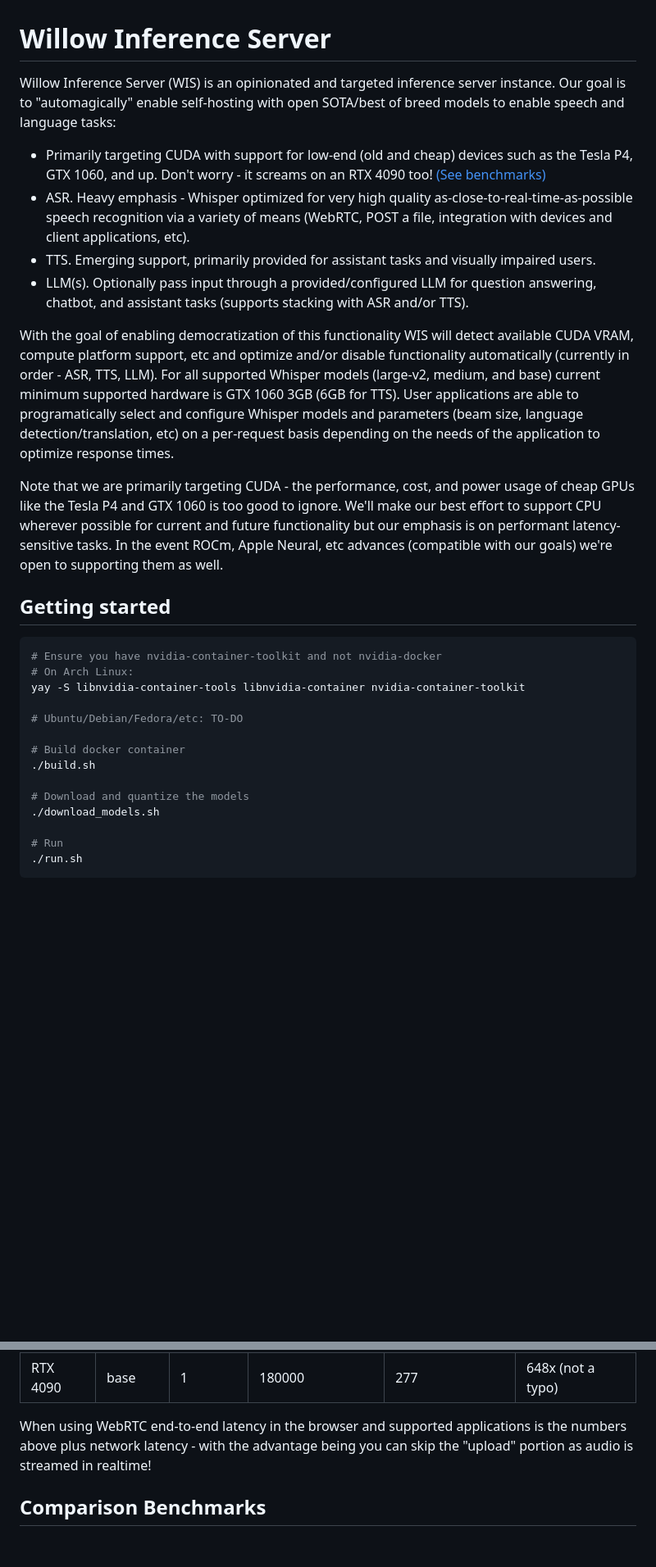
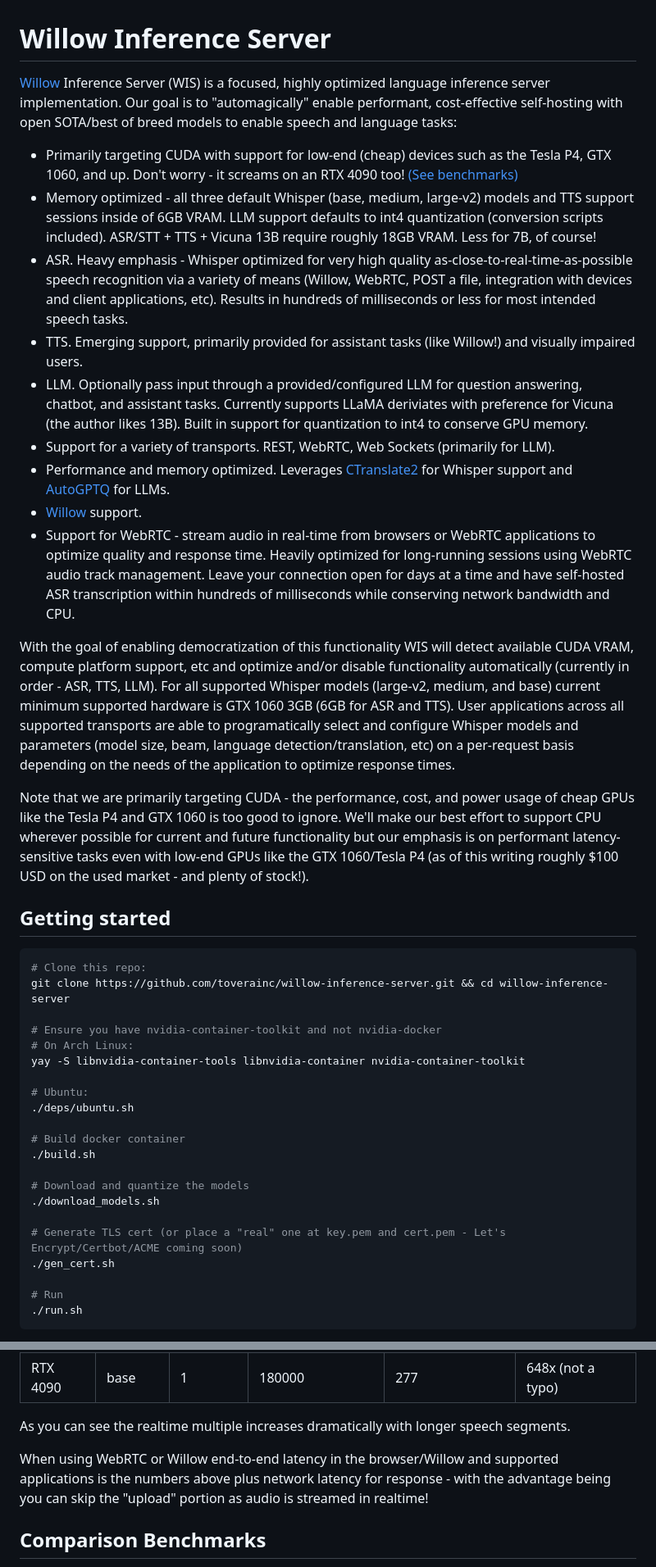
Before and after one commit to toverainc/willow-inference-server, a Markdown page: README.md, 2 parts joined by grey strips. Shown at 82% size. GitHub-like rendering; blank space fills up the shorter version.

````diff
--- a/README.md
+++ b/README.md
@@ -1,23 +1,32 @@
 # Willow Inference Server
 
-Willow Inference Server (WIS) is an opinionated and targeted inference server instance. Our goal is to "automagically" enable self-hosting with open SOTA/best of breed models to enable speech and language tasks:
+[Willow](https://github.com/toverainc/willow) Inference Server (WIS) is a focused, highly optimized language inference server implementation. Our goal is to "automagically" enable performant, cost-effective self-hosting with open SOTA/best of breed models to enable speech and language tasks:
 
-- Primarily targeting CUDA with support for low-end (old and cheap) devices such as the Tesla P4, GTX 1060, and up. Don't worry - it screams on an RTX 4090 too! [(See benchmarks)](#benchmarks)
-- ASR. Heavy emphasis - Whisper optimized for very high quality as-close-to-real-time-as-possible speech recognition via a variety of means (WebRTC, POST a file, integration with devices and client applications, etc).
-- TTS. Emerging support, primarily provided for assistant tasks and visually impaired users.
-- LLM(s). Optionally pass input through a provided/configured LLM for question answering, chatbot, and assistant tasks (supports stacking with ASR and/or TTS).
+- Primarily targeting CUDA with support for low-end (cheap) devices such as the Tesla P4, GTX 1060, and up. Don't worry - it screams on an RTX 4090 too! [(See benchmarks)](#benchmarks)
+- Memory optimized - all three default Whisper (base, medium, large-v2) models and TTS support sessions inside of 6GB VRAM. LLM support defaults to int4 quantization (conversion scripts included). ASR/STT + TTS + Vicuna 13B require roughly 18GB VRAM. Less for 7B, of course!
+- ASR. Heavy emphasis - Whisper optimized for very high quality as-close-to-real-time-as-possible speech recognition via a variety of means (Willow, WebRTC, POST a file, integration with devices and client applications, etc). Results in hundreds of milliseconds or less for most intended speech tasks.
+- TTS. Emerging support, primarily provided for assistant tasks (like Willow!) and visually impaired users.
+- LLM. Optionally pass input through a provided/configured LLM for question answering, chatbot, and assistant tasks. Currently supports LLaMA deriviates with preference for Vicuna (the author likes 13B). Built in support for quantization to int4 to conserve GPU memory.
+- Support for a variety of transports. REST, WebRTC, Web Sockets (primarily for LLM).
+- Performance and memory optimized. Leverages [CTranslate2](https://github.com/OpenNMT/CTranslate2) for Whisper support and [AutoGPTQ](https://github.com/PanQiWei/AutoGPTQ) for LLMs.
+- [Willow](https://github.com/toverainc/willow) support.
+- Support for WebRTC - stream audio in real-time from browsers or WebRTC applications to optimize quality and response time. Heavily optimized for long-running sessions using WebRTC audio track management. Leave your connection open for days at a time and have self-hosted ASR transcription within hundreds of milliseconds while conserving network bandwidth and CPU.
 
-With the goal of enabling democratization of this functionality WIS will detect available CUDA VRAM, compute platform support, etc and optimize and/or disable functionality automatically (currently in order - ASR, TTS, LLM). For all supported Whisper models (large-v2, medium, and base) current minimum supported hardware is GTX 1060 3GB (6GB for TTS). User applications are able to programatically select and configure Whisper models and parameters (beam size, language detection/translation, etc) on a per-request basis depending on the needs of the application to optimize response times.
+With the goal of enabling democratization of this functionality WIS will detect available CUDA VRAM, compute platform support, etc and optimize and/or disable functionality automatically (currently in order - ASR, TTS, LLM). For all supported Whisper models (large-v2, medium, and base) current minimum supported hardware is GTX 1060 3GB (6GB for ASR and TTS). User applications across all supported transports are able to programatically select and configure Whisper models and parameters (model size, beam, language detection/translation, etc) on a per-request basis depending on the needs of the application to optimize response times.
 
-Note that we are primarily targeting CUDA - the performance, cost, and power usage of cheap GPUs like the Tesla P4 and GTX 1060 is too good to ignore. We'll make our best effort to support CPU wherever possible for current and future functionality but our emphasis is on performant latency-sensitive tasks. In the event ROCm, Apple Neural, etc advances (compatible with our goals) we're open to supporting them as well.
+Note that we are primarily targeting CUDA - the performance, cost, and power usage of cheap GPUs like the Tesla P4 and GTX 1060 is too good to ignore. We'll make our best effort to support CPU wherever possible for current and future functionality but our emphasis is on performant latency-sensitive tasks even with low-end GPUs like the GTX 1060/Tesla P4 (as of this writing roughly $100 USD on the used market - and plenty of stock!).
 
 ## Getting started
 ```bash
+# Clone this repo:
+git clone https://github.com/toverainc/willow-inference-server.git && cd willow-inference-server
+
 # Ensure you have nvidia-container-toolkit and not nvidia-docker
 # On Arch Linux:
 yay -S libnvidia-container-tools libnvidia-container nvidia-container-toolkit
 
-# Ubuntu/Debian/Fedora/etc: TO-DO
+# Ubuntu:
+./deps/ubuntu.sh
 
 # Build docker container
 ./build.sh
@@ -25,6 +34,9 @@ yay -S libnvidia-container-tools libnvidia-container nvidia-container-toolkit
 # Download and quantize the models
 ./download_models.sh
 
+# Generate TLS cert (or place a "real" one at key.pem and cert.pem - Let's Encrypt/Certbot/ACME coming soon)
+./gen_cert.sh
+
 # Run
 ./run.sh
 ```
@@ -49,7 +68,9 @@ You can view API documentation at http://[your host]:19000/docs
 | Tesla P4 | medium   | 1         | 29248                | 1730                | 16x               |
 | RTX 4090 | base     | 1         | 180000               | 277                 | 648x (not a typo) |
 
-When using WebRTC end-to-end latency in the browser and supported applications is the numbers above plus network latency - with the advantage being you can skip the "upload" portion as audio is streamed in realtime!
+As you can see the realtime multiple increases dramatically with longer speech segments.
+
+When using WebRTC or Willow end-to-end latency in the browser/Willow and supported applications is the numbers above plus network latency for response - with the advantage being you can skip the "upload" portion as audio is streamed in realtime!
 
 ## Comparison Benchmarks
 
````
Also changed, not shown: other parts of README.md (+21 -1 lines).
